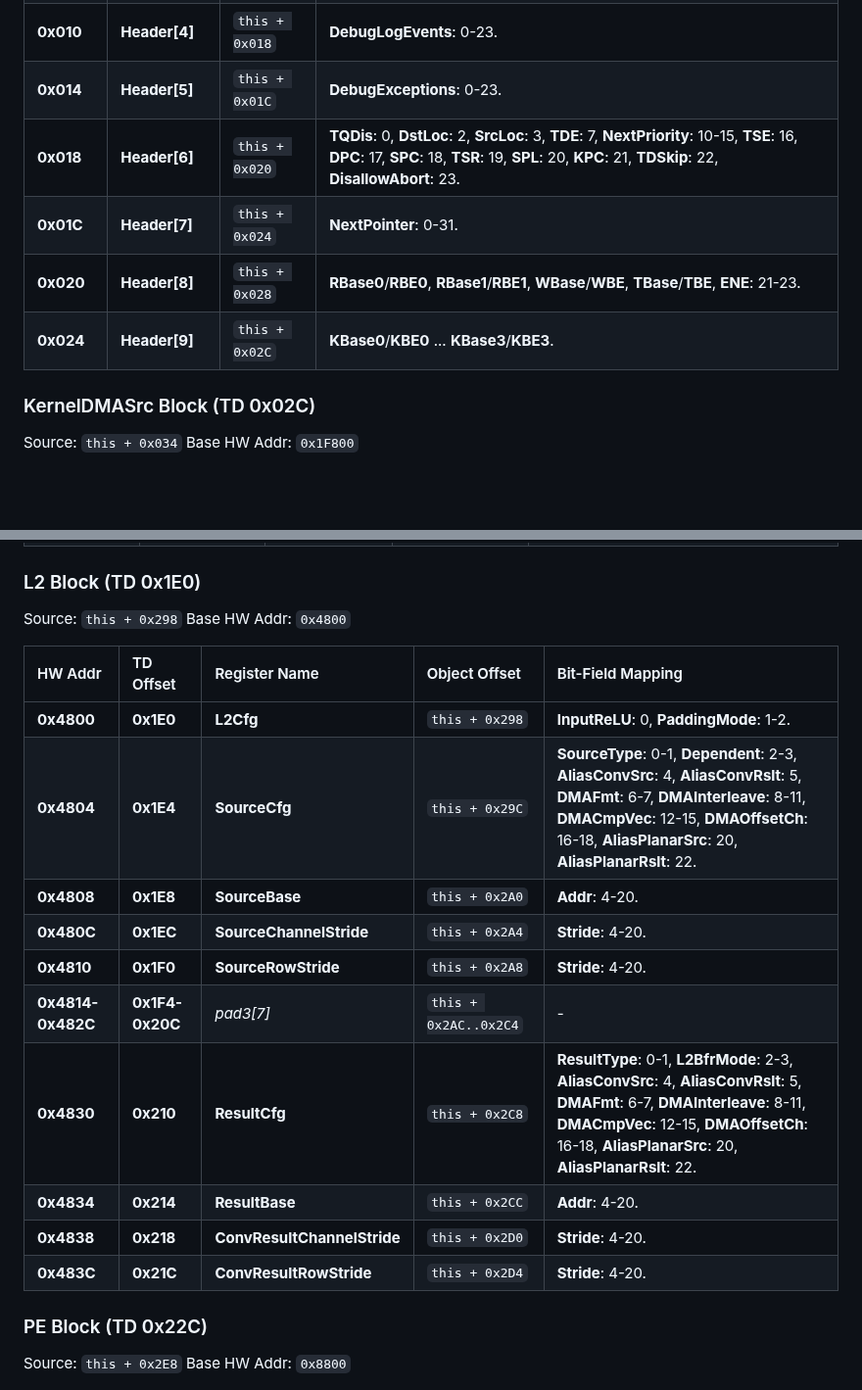
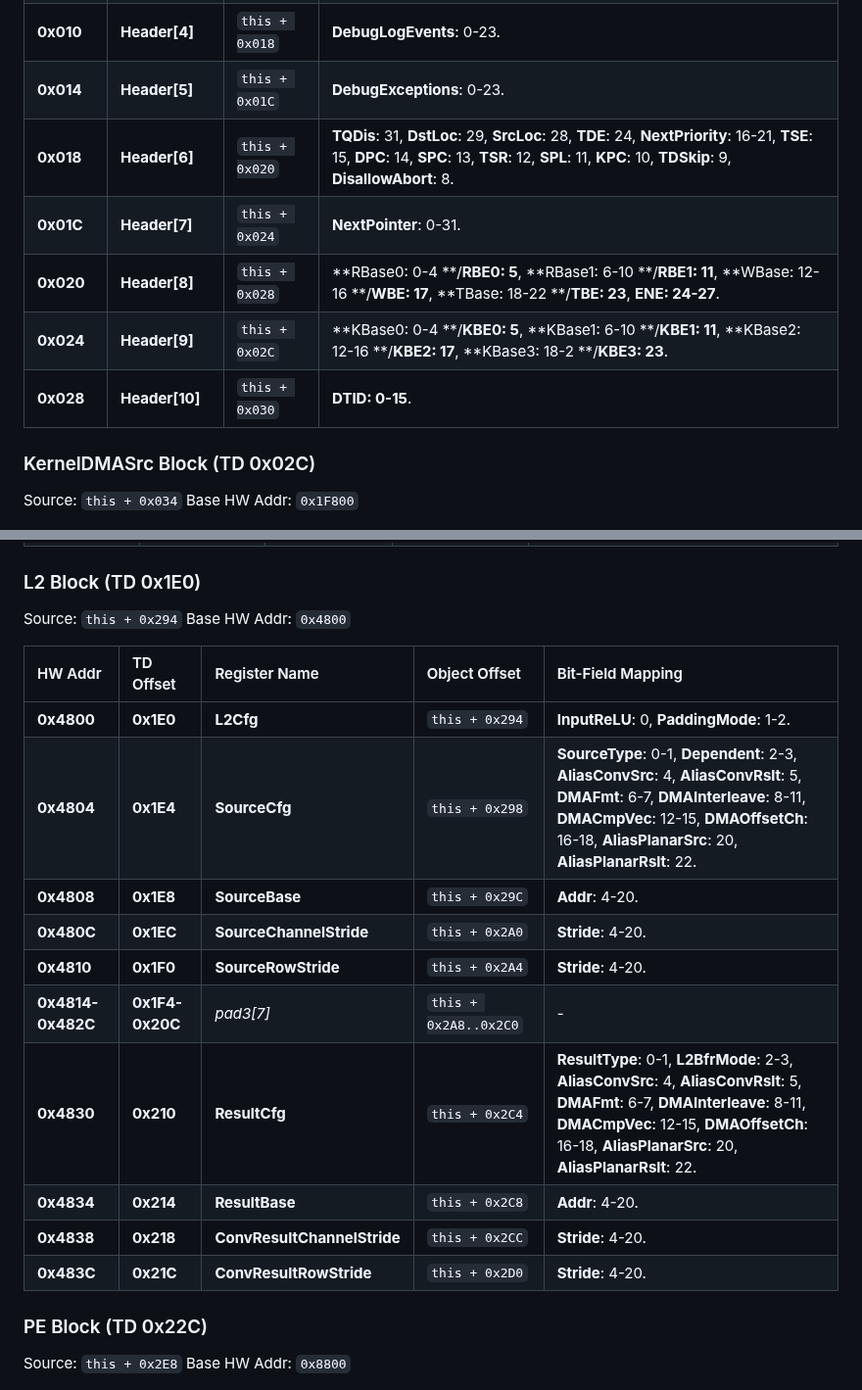
Before and after one commit to freedomtan/coreml_to_ane_hwx, a Markdown page: hwx_dump/m1_register_map.md, 2 parts joined by grey strips. Shown at 98% size. Rendered like a GitHub page; blank space fills up the shorter version.

Commit message:
Update M1 register map with detailed Header bit-fields

```diff
--- a/hwx_dump/m1_register_map.md
+++ b/hwx_dump/m1_register_map.md
@@ -38,10 +38,11 @@ Source: `this + 0x008`
 | **0x00C** | **Header[3]** | `this + 0x014` | **Exceptions**: 0-23. |
 | **0x010** | **Header[4]** | `this + 0x018` | **DebugLogEvents**: 0-23. |
 | **0x014** | **Header[5]** | `this + 0x01C` | **DebugExceptions**: 0-23. |
-| **0x018** | **Header[6]** | `this + 0x020` | **TQDis**: 0, **DstLoc**: 2, **SrcLoc**: 3, **TDE**: 7, **NextPriority**: 10-15, **TSE**: 16, **DPC**: 17, **SPC**: 18, **TSR**: 19, **SPL**: 20, **KPC**: 21, **TDSkip**: 22, **DisallowAbort**: 23. |
+| **0x018** | **Header[6]** | `this + 0x020` | **TQDis**: 31, **DstLoc**: 29, **SrcLoc**: 28, **TDE**: 24, **NextPriority**: 16-21, **TSE**: 15, **DPC**: 14, **SPC**: 13, **TSR**: 12, **SPL**: 11, **KPC**: 10, **TDSkip**: 9, **DisallowAbort**: 8. |
 | **0x01C** | **Header[7]** | `this + 0x024` | **NextPointer**: 0-31. |
-| **0x020** | **Header[8]** | `this + 0x028` | **RBase0**/**RBE0**, **RBase1**/**RBE1**, **WBase**/**WBE**, **TBase**/**TBE**, **ENE**: 21-23. |
-| **0x024** | **Header[9]** | `this + 0x02C` | **KBase0**/**KBE0** ... **KBase3**/**KBE3**. |
+| **0x020** | **Header[8]** | `this + 0x028` | **RBase0: 0-4 **/**RBE0: 5**, **RBase1: 6-10 **/**RBE1: 11**, **WBase: 12-16 **/**WBE: 17**, **TBase: 18-22 **/**TBE: 23**, **ENE: 24-27**. |
+| **0x024** | **Header[9]** | `this + 0x02C` | **KBase0: 0-4 **/**KBE0: 5**, **KBase1: 6-10 **/**KBE1: 11**, **KBase2: 12-16 **/**KBE2: 17**, **KBase3: 18-2 **/**KBE3: 23**. |
+| **0x028** | **Header[10]** | `this + 0x030` | **DTID: 0-15**.|
 
 ### KernelDMASrc Block (TD 0x02C)
 Source: `this + 0x034`
@@ -97,21 +98,21 @@ Base HW Addr: `0x13800`
 | **0x138CC..** | **0x1CC..0x1F4** | *pad5[11]* | `this + 0x284..0x2D0` | - |
 
 ### L2 Block (TD 0x1E0)
-Source: `this + 0x298`
+Source: `this + 0x294`
 Base HW Addr: `0x4800`
 
 | HW Addr | TD Offset | Register Name | Object Offset | Bit-Field Mapping |
 | :--- | :--- | :--- | :--- | :--- |
-| **0x4800** | **0x1E0** | **L2Cfg** | `this + 0x298` | **InputReLU**: 0, **PaddingMode**: 1-2. |
-| **0x4804** | **0x1E4** | **SourceCfg** | `this + 0x29C` | **SourceType**: 0-1, **Dependent**: 2-3, **AliasConvSrc**: 4, **AliasConvRslt**: 5, **DMAFmt**: 6-7, **DMAInterleave**: 8-11, **DMACmpVec**: 12-15, **DMAOffsetCh**: 16-18, **AliasPlanarSrc**: 20, **AliasPlanarRslt**: 22. |
-| **0x4808** | **0x1E8** | **SourceBase**| `this + 0x2A0` | **Addr**: 4-20. |
-| **0x480C** | **0x1EC** | **SourceChannelStride**| `this + 0x2A4` | **Stride**: 4-20. |
-| **0x4810** | **0x1F0** | **SourceRowStride** | `this + 0x2A8` | **Stride**: 4-20. |
-| **0x4814-0x482C**| **0x1F4-0x20C**| *pad3[7]* | `this + 0x2AC..0x2C4` | - |
-| **0x4830** | **0x210** | **ResultCfg** | `this + 0x2C8` | **ResultType**: 0-1, **L2BfrMode**: 2-3, **AliasConvSrc**: 4, **AliasConvRslt**: 5, **DMAFmt**: 6-7, **DMAInterleave**: 8-11, **DMACmpVec**: 12-15, **DMAOffsetCh**: 16-18, **AliasPlanarSrc**: 20, **AliasPlanarRslt**: 22. |
-| **0x4834** | **0x214** | **ResultBase**| `this + 0x2CC` | **Addr**: 4-20. |
-| **0x4838** | **0x218** | **ConvResultChannelStride** | `this + 0x2D0` | **Stride**: 4-20. |
-| **0x483C** | **0x21C** | **ConvResultRowStride** | `this + 0x2D4` | **Stride**: 4-20. |
+| **0x4800** | **0x1E0** | **L2Cfg** | `this + 0x294` | **InputReLU**: 0, **PaddingMode**: 1-2. |
+| **0x4804** | **0x1E4** | **SourceCfg** | `this + 0x298` | **SourceType**: 0-1, **Dependent**: 2-3, **AliasConvSrc**: 4, **AliasConvRslt**: 5, **DMAFmt**: 6-7, **DMAInterleave**: 8-11, **DMACmpVec**: 12-15, **DMAOffsetCh**: 16-18, **AliasPlanarSrc**: 20, **AliasPlanarRslt**: 22. |
+| **0x4808** | **0x1E8** | **SourceBase**| `this + 0x29C` | **Addr**: 4-20. |
+| **0x480C** | **0x1EC** | **SourceChannelStride**| `this + 0x2A0` | **Stride**: 4-20. |
+| **0x4810** | **0x1F0** | **SourceRowStride** | `this + 0x2A4` | **Stride**: 4-20. |
+| **0x4814-0x482C**| **0x1F4-0x20C**| *pad3[7]* | `this + 0x2A8..0x2C0` | - |
+| **0x4830** | **0x210** | **ResultCfg** | `this + 0x2C4` | **ResultType**: 0-1, **L2BfrMode**: 2-3, **AliasConvSrc**: 4, **AliasConvRslt**: 5, **DMAFmt**: 6-7, **DMAInterleave**: 8-11, **DMACmpVec**: 12-15, **DMAOffsetCh**: 16-18, **AliasPlanarSrc**: 20, **AliasPlanarRslt**: 22. |
+| **0x4834** | **0x214** | **ResultBase**| `this + 0x2C8` | **Addr**: 4-20. |
+| **0x4838** | **0x218** | **ConvResultChannelStride** | `this + 0x2CC` | **Stride**: 4-20. |
+| **0x483C** | **0x21C** | **ConvResultRowStride** | `this + 0x2D0` | **Stride**: 4-20. |
 
 ### PE Block (TD 0x22C)
 Source: `this + 0x2E8`
```
